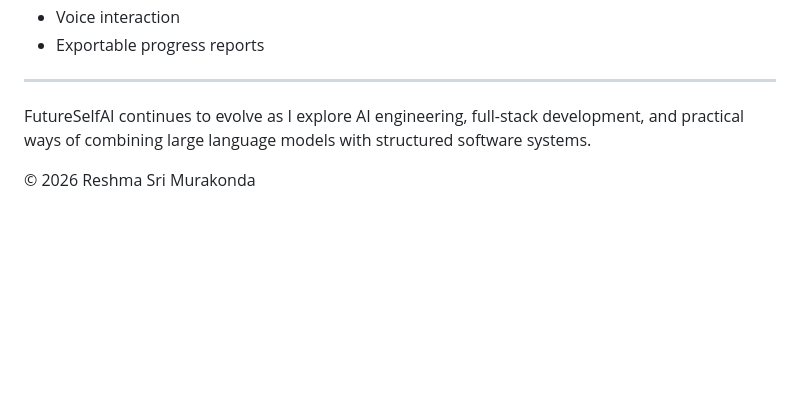
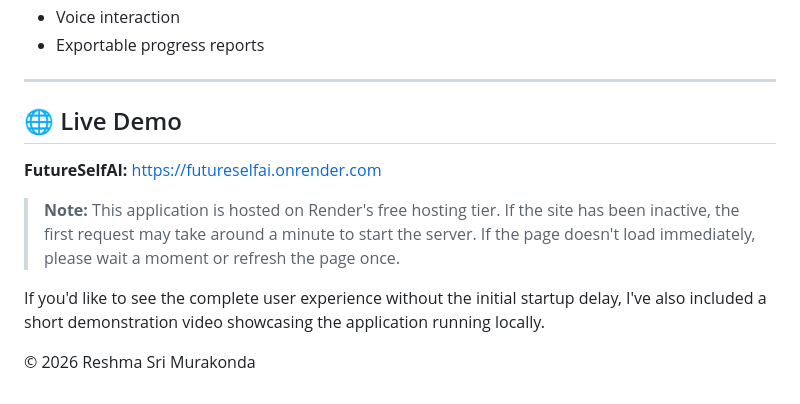
Before and after one commit to MRESHMA25/FutureSelfAI, a Markdown page: README.md, the part around the change. GitHub-like rendering; blank space fills up the shorter version.

Commit message:
Add live demo section to README
Added a section for a live demo and notes on hosting.

```diff
--- a/README.md
+++ b/README.md
@@ -193,7 +193,12 @@ Future versions will continue expanding the agent with additional capabilities.
 - Exportable progress reports
 
 ---
+## 🌐 Live Demo
 
-FutureSelfAI continues to evolve as I explore AI engineering, full-stack development, and practical ways of combining large language models with structured software systems.
+**FutureSelfAI:** https://futureselfai.onrender.com
+
+> **Note:** This application is hosted on Render's free hosting tier. If the site has been inactive, the first request may take around a minute to start the server. If the page doesn't load immediately, please wait a moment or refresh the page once.
+
+If you'd like to see the complete user experience without the initial startup delay, I've also included a short demonstration video showcasing the application running locally.
 
 © 2026 Reshma Sri Murakonda
```
